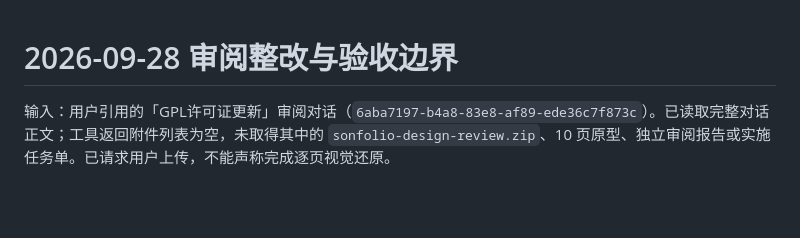
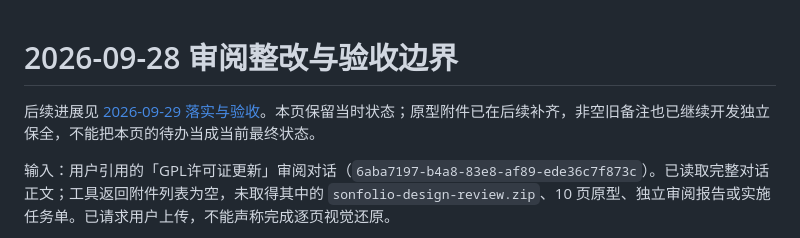
Before and after one commit to gongfpp/Sonfolio, a Markdown page: docs/审阅整改-2026-09-28.md, the part around the change. Drawn GitHub-style; blank space fills up the shorter version.

```diff
--- a/docs/审阅整改-2026-09-28.md
+++ b/docs/审阅整改-2026-09-28.md
@@ -1,4 +1,6 @@
 # 2026-09-28 审阅整改与验收边界
+
+后续进展见 [2026-09-29 落实与验收](审阅落实-2026-09-29.md)。本页保留当时状态；原型附件已在后续补齐，非空旧备注也已继续开发独立保全，不能把本页的待办当成当前最终状态。
 
 输入：用户引用的「GPL许可证更新」审阅对话（`6aba7197-b4a8-83e8-af89-ede36c7f873c`）。已读取完整对话正文；工具返回附件列表为空，未取得其中的 `sonfolio-design-review.zip`、10 页原型、独立审阅报告或实施任务单。已请求用户上传，不能声称完成逐页视觉还原。
 
```
Also changed, not shown: docs/审阅落实-2026-09-29.md (added, +73 -0 lines).
